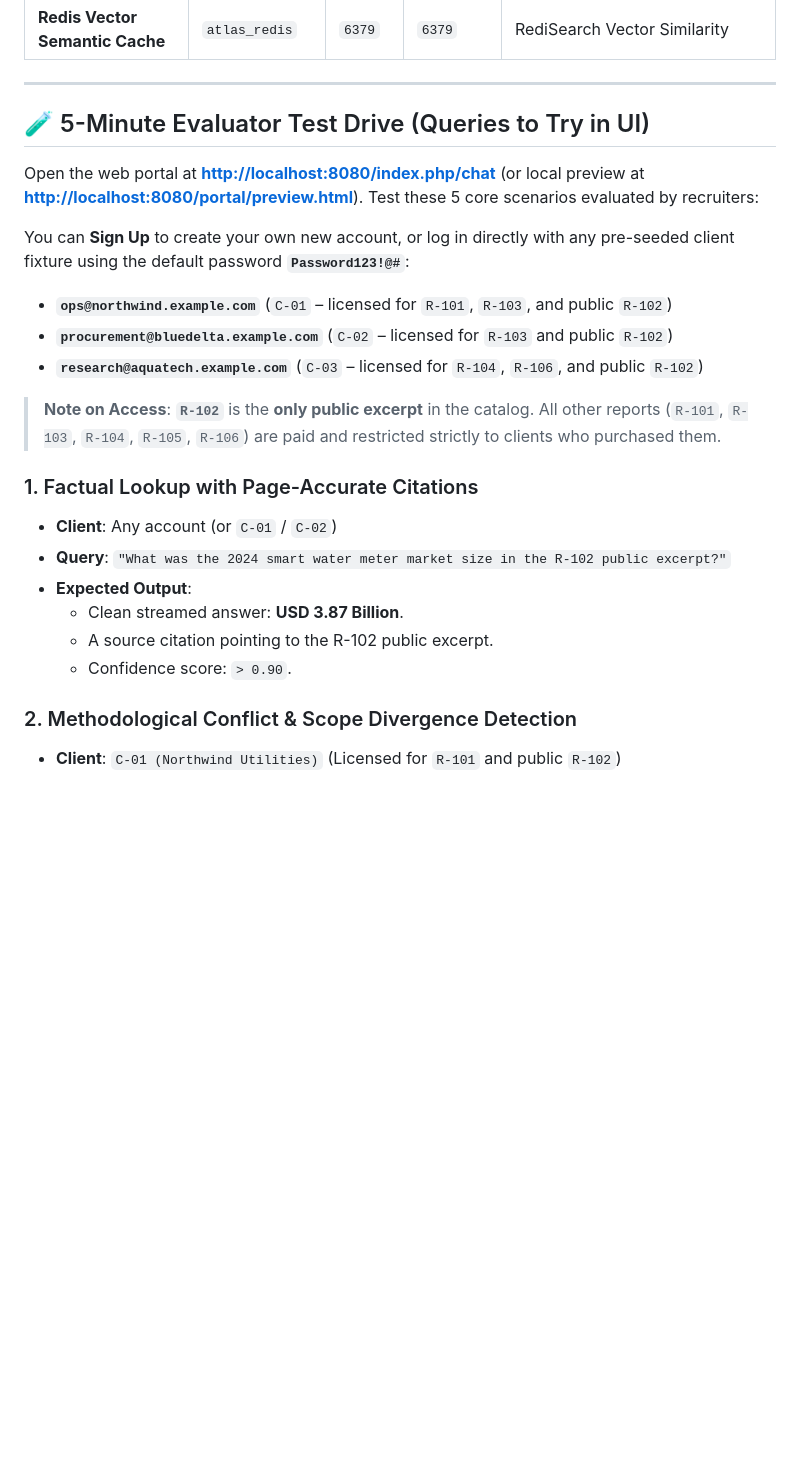
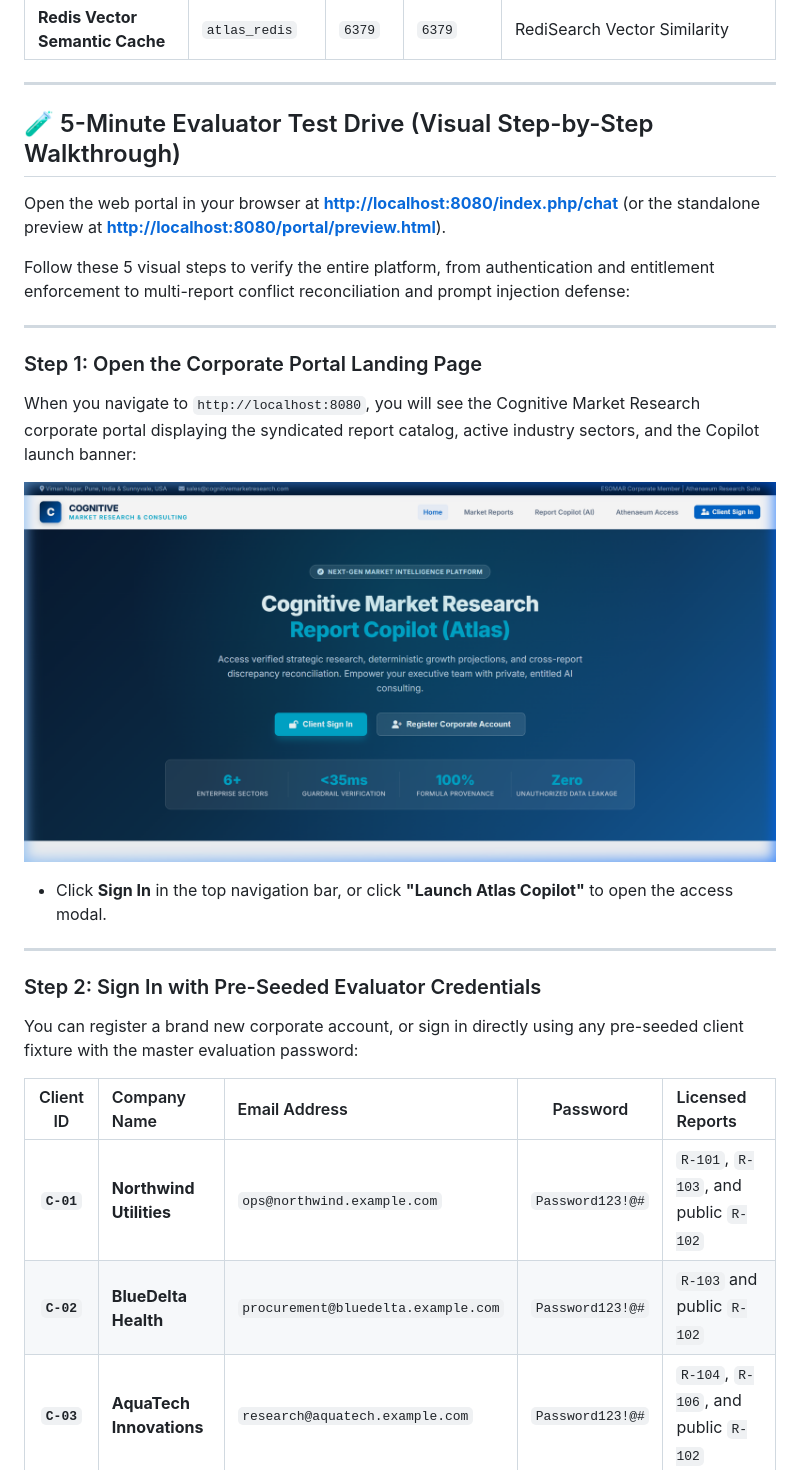
Before and after one commit to suyash-rgb/Project-Atlas, a Markdown page: README.md, the part around one of its changes. Drawn GitHub-style; pictures changed too: docs/assets/01_portal_landing.png (added); blank space fills up the shorter version.

Commit message:
docs: add visual walkthrough with screenshots and automated capture script [skip ci]

```diff
--- a/README.md
+++ b/README.md
@@ -291,24 +291,29 @@ curl -f http://localhost:8000/health
 
 ---
 
-## 🧪 5-Minute Evaluator Test Drive (Queries to Try in UI)
+## 🧪 5-Minute Evaluator Test Drive (Visual Step-by-Step Walkthrough)
 
-Open the web portal at **[http://localhost:8080/index.php/chat](http://localhost:8080/index.php/chat)** (or local preview at **[http://localhost:8080/portal/preview.html](http://localhost:8080/portal/preview.html)**). Test these 5 core scenarios evaluated by recruiters:
+Open the web portal in your browser at **[http://localhost:8080/index.php/chat](http://localhost:8080/index.php/chat)** (or the standalone preview at **[http://localhost:8080/portal/preview.html](http://localhost:8080/portal/preview.html)**).
 
-You can **Sign Up** to create your own new account, or log in directly with any pre-seeded client fixture using the default password **`Password123!@#`**:
-* **`ops@northwind.example.com`** (`C-01` – licensed for `R-101`, `R-103`, and public `R-102`)
-* **`procurement@bluedelta.example.com`** (`C-02` – licensed for `R-103` and public `R-102`)
-* **`research@aquatech.example.com`** (`C-03` – licensed for `R-104`, `R-106`, and public `R-102`)
+Follow these 5 visual steps to verify the entire platform, from authentication and entitlement enforcement to multi-report conflict reconciliation and prompt injection defense:
 
-> **Note on Access**: **`R-102`** is the **only public excerpt** in the catalog. All other reports (`R-101`, `R-103`, `R-104`, `R-105`, `R-106`) are paid and restricted strictly to clients who purchased them.
+---
 
-### 1. Factual Lookup with Page-Accurate Citations
-* **Client**: Any account (or `C-01` / `C-02`)
-* **Query**: `"What was the 2024 smart water meter market size in the R-102 public excerpt?"`
-* **Expected Output**:
-  * Clean streamed answer: **USD 3.87 Billion**.
-  * A source citation pointing to the R-102 public excerpt.
-  * Confidence score: `> 0.90`.
+### Step 1: Open the Corporate Portal Landing Page
+When you navigate to `http://localhost:8080`, you will see the Cognitive Market Research corporate portal displaying the syndicated report catalog, active industry sectors, and the Copilot launch banner:
 
-### 2. Methodological Conflict & Scope Divergence Detection
-* **Client**: `C-01 (Northwind Utilities)` (Licensed for `R-101` and public `R-102`)
+![Step 1: Corporate Portal Landing](docs/assets/01_portal_landing.png)
+
+* Click **Sign In** in the top navigation bar, or click **"Launch Atlas Copilot"** to open the access modal.
+
+---
+
+### Step 2: Sign In with Pre-Seeded Evaluator Credentials
+You can register a brand new corporate account, or sign in directly using any pre-seeded client fixture with the master evaluation password:
+
+| Client ID | Company Name | Email Address | Password | Licensed Reports |
+| :---: | :--- | :--- | :---: | :--- |
+| **`C-01`** | **Northwind Utilities** | `ops@northwind.example.com` | `Password123!@#` | `R-101`, `R-103`, and public `R-102` |
+| **`C-02`** | **BlueDelta Health** | `procurement@bluedelta.example.com` | `Password123!@#` | `R-103` and public `R-102` |
+| **`C-03`** | **AquaTech Innovations** | `research@aquatech.example.com` | `Password123!@#` | `R-104`, `R-106`, and public `R-102` |
+
```
Also changed, not shown: other parts of README.md (+67 -22 lines), docs/assets/02_login_modal.png (added), docs/assets/03_client_entitlements.png (added), docs/assets/04_copilot_chat.png (added), docs/assets/05_query_response_citations.png (added), 1 other file.
